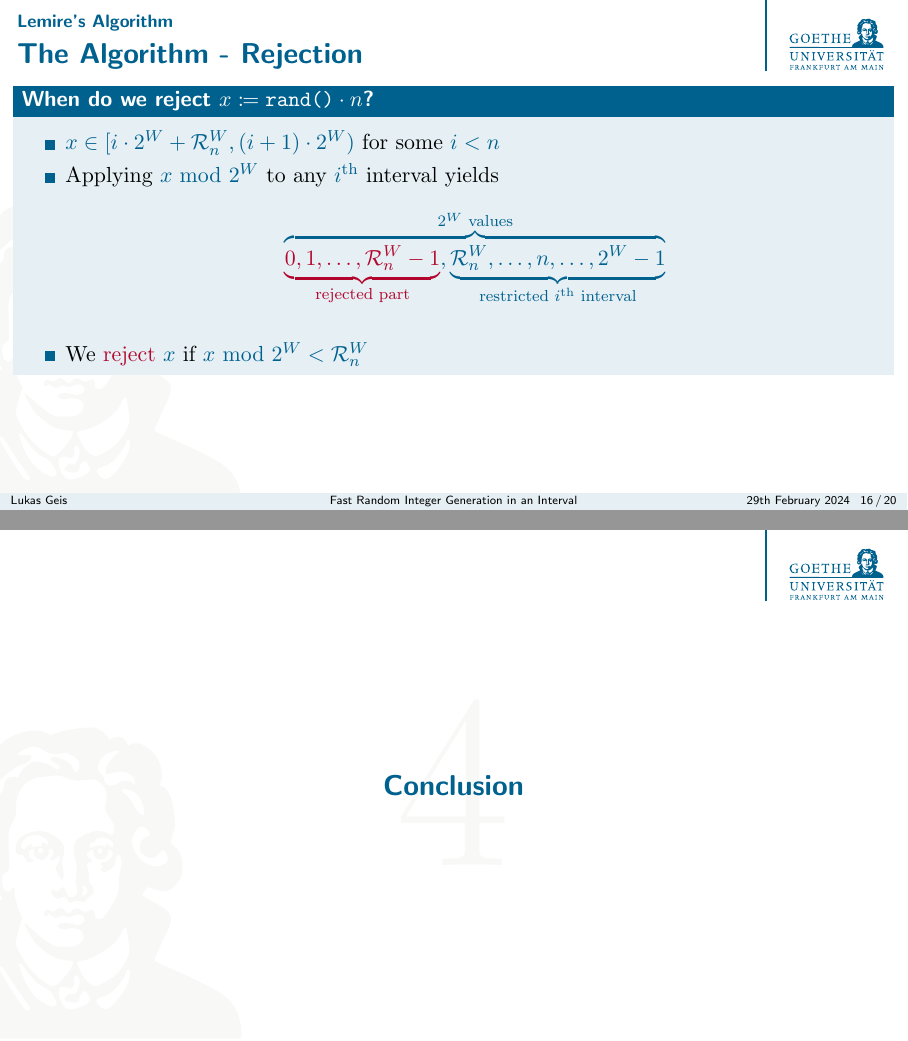
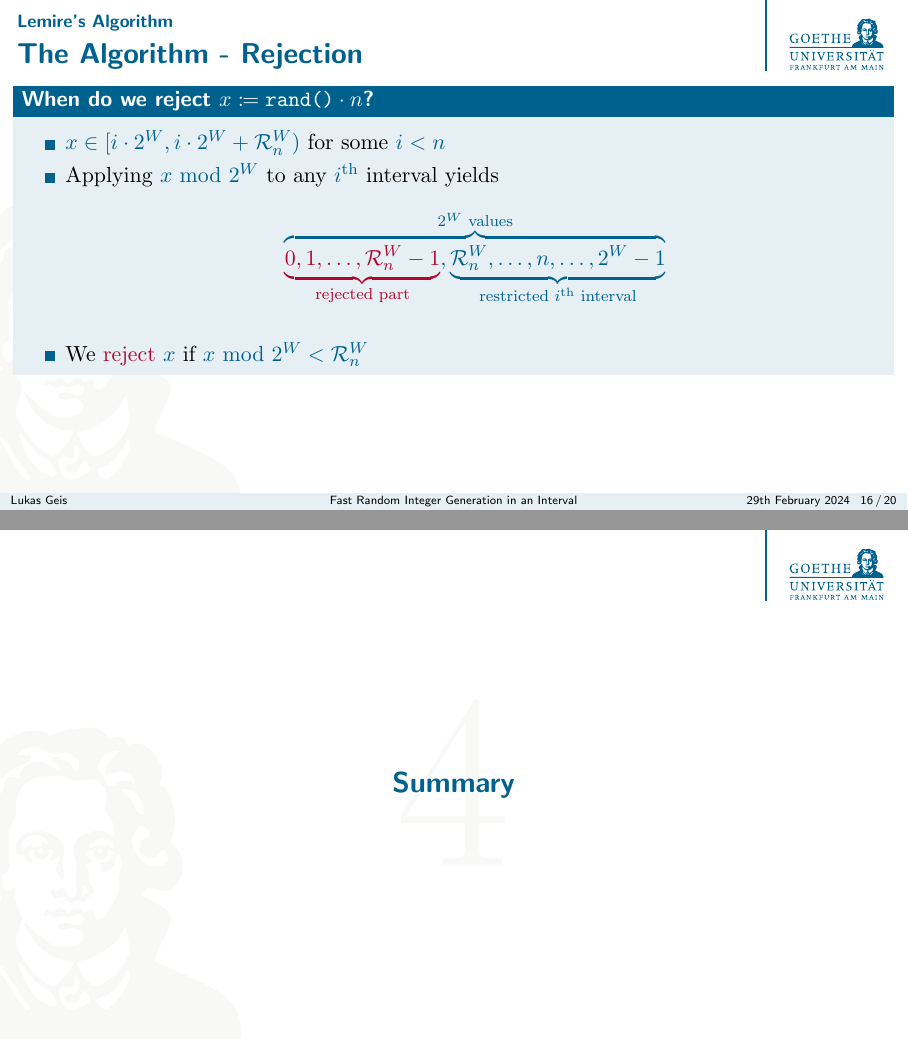
Before and after one commit to lukasgeis/FRIGiaI-Review, LaTeX slides (Presentation/main.tex, which reads Presentation/lemire.tex): pages 126 and 159 of 168, joined at a grey line. The pictures show the PDF file Presentation/main.pdf that the author committed with the source.

Commit message:
little fix

```diff
--- a/Presentation/lemire.tex
+++ b/Presentation/lemire.tex
@@ -75,7 +75,7 @@
     \pause
     \begin{block}{When do we reject $\textcolor{white}{\boldmath{x \coloneqq \texttt{rand()} \cdot n}}$?}<+->
         \begin{itemize}[<+->]
-            \item $x \in [i \cdot 2^W + \RNW, (i + 1) \cdot 2^W)$ for some $i < n$
+            \item $x \in [i \cdot 2^W, i \cdot 2^W + \RNW)$ for some $i < n$
             \item Applying $x \Mod 2^W$ to any $i$\textsuperscript{th} interval yields \onslide<+->{\begin{align*}\everymath{} % Allows specific coloring
                 \overbrace{\ER{\underbrace{0,1,\ldots,\RNW - 1}_{\text{rejected part}}},\underbrace{\RNW,\ldots,n,\ldots,2^W - 1}_{\text{restricted $i$\textsuperscript{th} interval}}}^{\text{$2^W$ values}}
             \end{align*}}
```
Also changed, not shown: Presentation/conclusion.tex (+1 -1 lines), Presentation/main.pdf.
